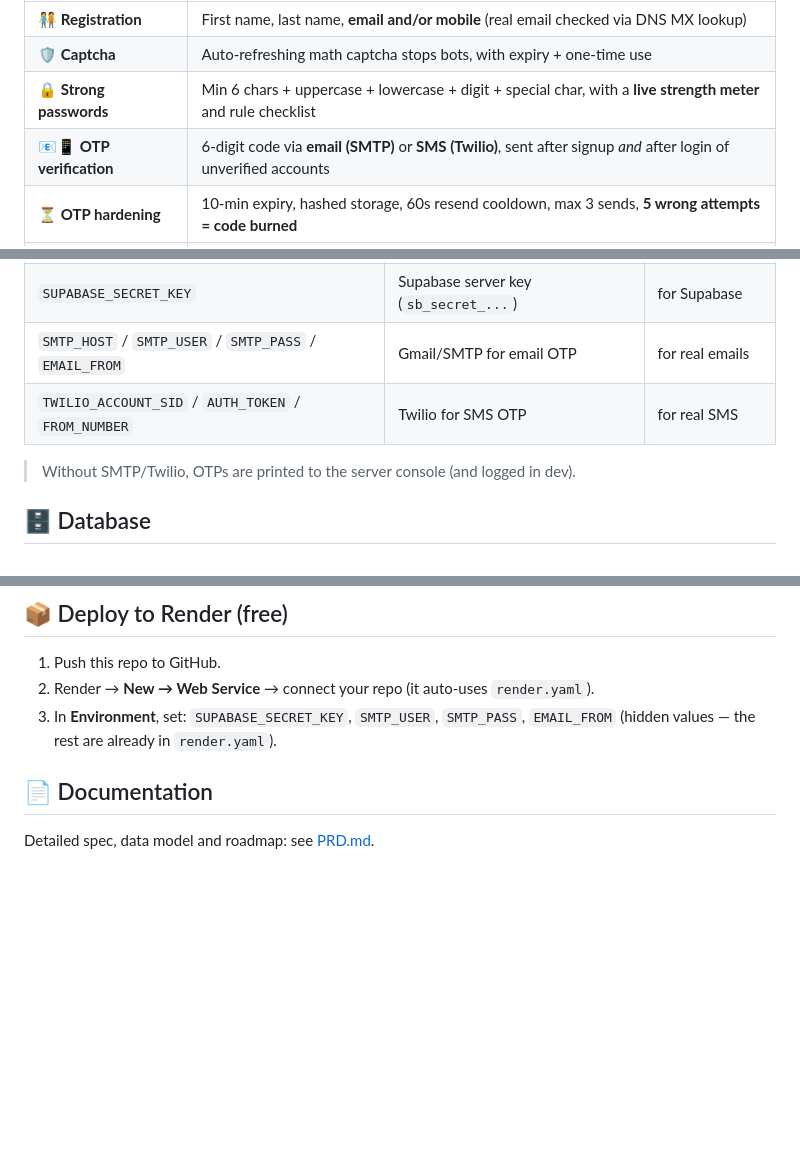
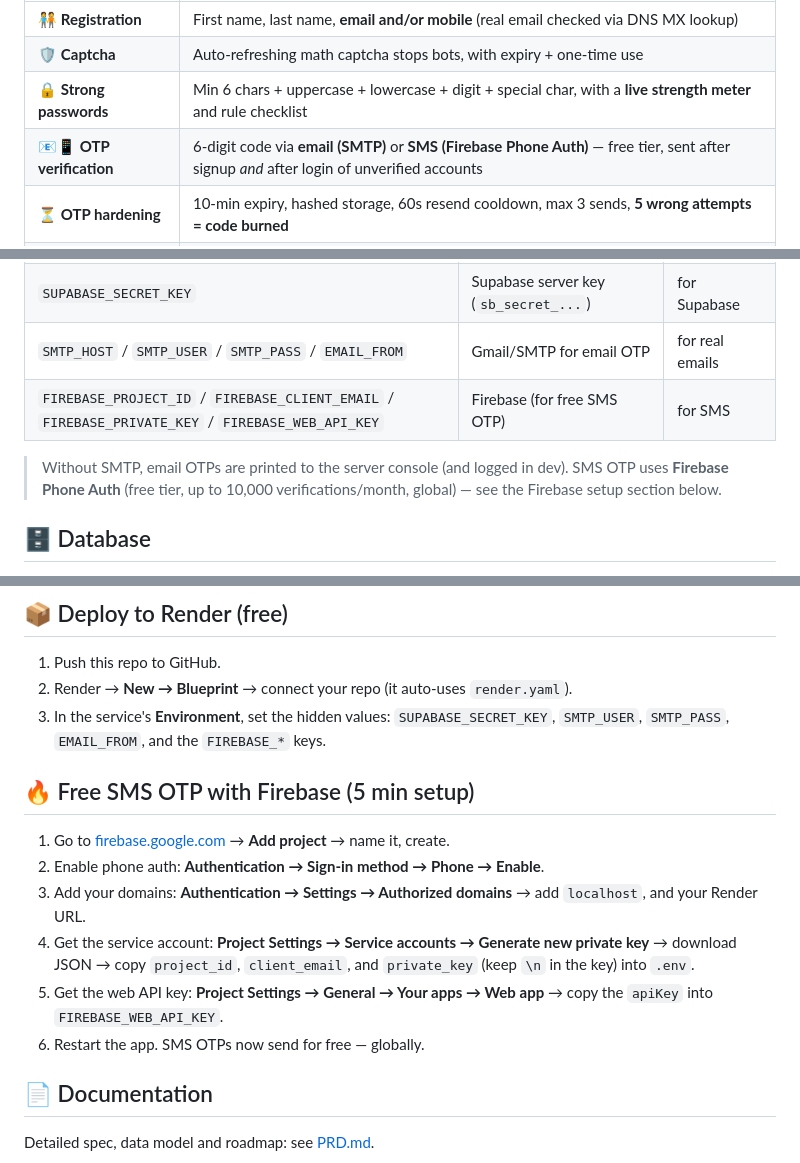
Before and after one commit to Saurabh24500/auth-app, a Markdown page: README.md, 3 parts joined by grey strips. Drawn GitHub-style; blank space fills up the shorter version.

Commit message:
README: Firebase SMS setup docs

```diff
--- a/README.md
+++ b/README.md
@@ -24,7 +24,7 @@ A production-ready authentication system that keeps bots out and real users in:
 | 🧑‍🤝‍🧑 **Registration** | First name, last name, **email and/or mobile** (real email checked via DNS MX lookup) |
 | 🛡️ **Captcha** | Auto-refreshing math captcha stops bots, with expiry + one-time use |
 | 🔒 **Strong passwords** | Min 6 chars + uppercase + lowercase + digit + special char, with a **live strength meter** and rule checklist |
-| 📧📱 **OTP verification** | 6-digit code via **email (SMTP)** or **SMS (Twilio)**, sent after signup *and* after login of unverified accounts |
+| 📧📱 **OTP verification** | 6-digit code via **email (SMTP)** or **SMS (Firebase Phone Auth)** — free tier, sent after signup *and* after login of unverified accounts |
 | ⏳ **OTP hardening** | 10-min expiry, hashed storage, 60s resend cooldown, max 3 sends, **5 wrong attempts = code burned** |
 | 🚫 **Brute-force lockout** | 5 failed logins = account locked 15 minutes |
 | 🗄️ **Supabase storage** | Login details stored in cloud Postgres — auto-falls back to SQLite if unconfigured |
@@ -62,9 +62,9 @@ npm start                 # → http://localhost:3000
 | `SUPABASE_URL` | Your Supabase project URL | for Supabase |
 | `SUPABASE_SECRET_KEY` | Supabase server key (`sb_secret_...`) | for Supabase |
 | `SMTP_HOST` / `SMTP_USER` / `SMTP_PASS` / `EMAIL_FROM` | Gmail/SMTP for email OTP | for real emails |
-| `TWILIO_ACCOUNT_SID` / `AUTH_TOKEN` / `FROM_NUMBER` | Twilio for SMS OTP | for real SMS |
+| `FIREBASE_PROJECT_ID` / `FIREBASE_CLIENT_EMAIL` / `FIREBASE_PRIVATE_KEY` / `FIREBASE_WEB_API_KEY` | Firebase (for free SMS OTP) | for SMS |
 
-> Without SMTP/Twilio, OTPs are printed to the server console (and logged in dev).
+> Without SMTP, email OTPs are printed to the server console (and logged in dev). SMS OTP uses **Firebase Phone Auth** (free tier, up to 10,000 verifications/month, global) — see the Firebase setup section below.
 
 ## 🗄️ Database
 
@@ -93,8 +93,17 @@ Full **end-to-end + adversarial** suite passed against the live Supabase databas
 ## 📦 Deploy to Render (free)
 
 1. Push this repo to GitHub.
-2. Render → **New → Web Service** → connect your repo (it auto-uses `render.yaml`).
-3. In **Environment**, set: `SUPABASE_SECRET_KEY`, `SMTP_USER`, `SMTP_PASS`, `EMAIL_FROM` (hidden values — the rest are already in `render.yaml`).
+2. Render → **New → Blueprint** → connect your repo (it auto-uses `render.yaml`).
+3. In the service's **Environment**, set the hidden values: `SUPABASE_SECRET_KEY`, `SMTP_USER`, `SMTP_PASS`, `EMAIL_FROM`, and the `FIREBASE_*` keys.
+
+## 🔥 Free SMS OTP with Firebase (5 min setup)
+
+1. Go to [firebase.google.com](https://firebase.google.com) → **Add project** → name it, create.
+2. Enable phone auth: **Authentication → Sign-in method → Phone → Enable**.
+3. Add your domains: **Authentication → Settings → Authorized domains** → add `localhost`, and your Render URL.
+4. Get the service account: **Project Settings → Service accounts → Generate new private key** → download JSON → copy `project_id`, `client_email`, and `private_key` (keep `\n` in the key) into `.env`.
+5. Get the web API key: **Project Settings → General → Your apps → Web app** → copy the `apiKey` into `FIREBASE_WEB_API_KEY`.
+6. Restart the app. SMS OTPs now send for free — globally.
 
 ## 📄 Documentation
 
```
